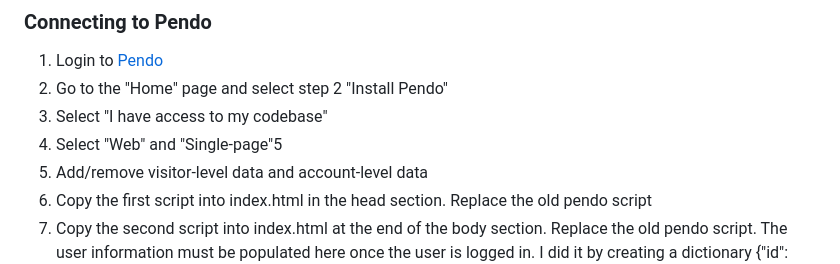
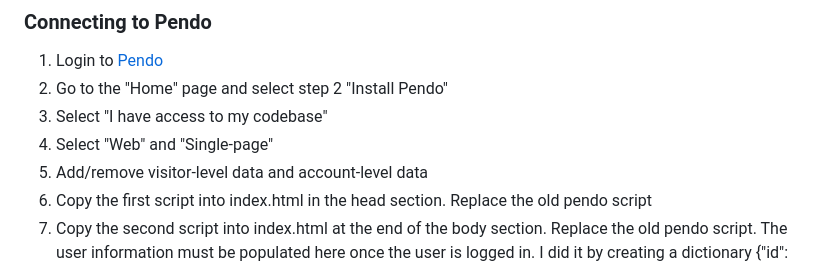
Before and after one commit to jtbrinas/elevate_playground, a Markdown page: README.md, the part around the change. Rendered like a GitHub page.

Commit message:
Updated README about Pendo and deployment

```diff
--- a/README.md
+++ b/README.md
@@ -213,7 +213,7 @@ The size of the project requires at least the $5/month plan.
 1. Login to [Pendo](https://app.pendo.io/)
 2. Go to the "Home" page and select step 2 "Install Pendo"
 3. Select "I have access to my codebase"
-4. Select "Web" and "Single-page"5
+4. Select "Web" and "Single-page"
 5. Add/remove visitor-level data and account-level data
 6. Copy the first script into index.html in the head section. Replace the old pendo script
 7. Copy the second script into index.html at the end of the body section. Replace the old pendo script. The user information must be populated here once the user is logged in. I did it by creating a dictionary {"id": [[SOME VALUE HERE]]} and passing it into render_templates in the index route.
```
